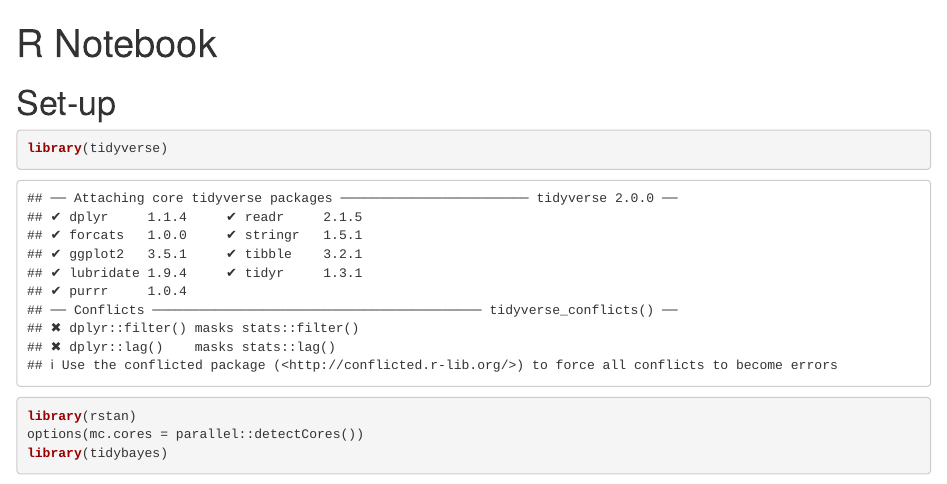
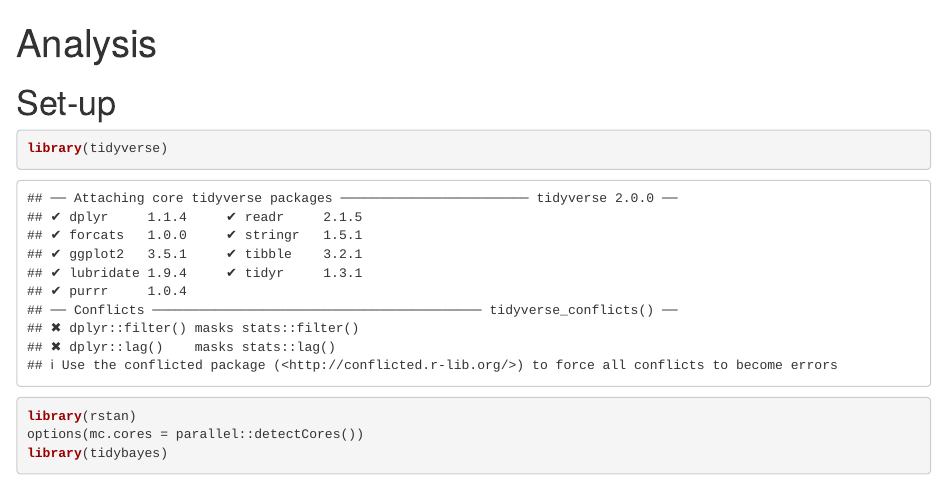
Before and after one commit to maxmantei/fouls, an R Markdown document (analysis.rmd): the page in a window 1100 px wide, from its top. Rendered offline with R 4.5, knitr and Pandoc, with nearby package versions; some code elsewhere in the file could not run offline.

Commit message:
small changes

```diff
--- a/analysis.rmd
+++ b/analysis.rmd
@@ -1,5 +1,5 @@
 ---
-title: "R Notebook"
+title: "Analysis"
 output: html_notebook
 ---
 
```
Also changed, not shown: analysis.rmd (5 more changed lines).
